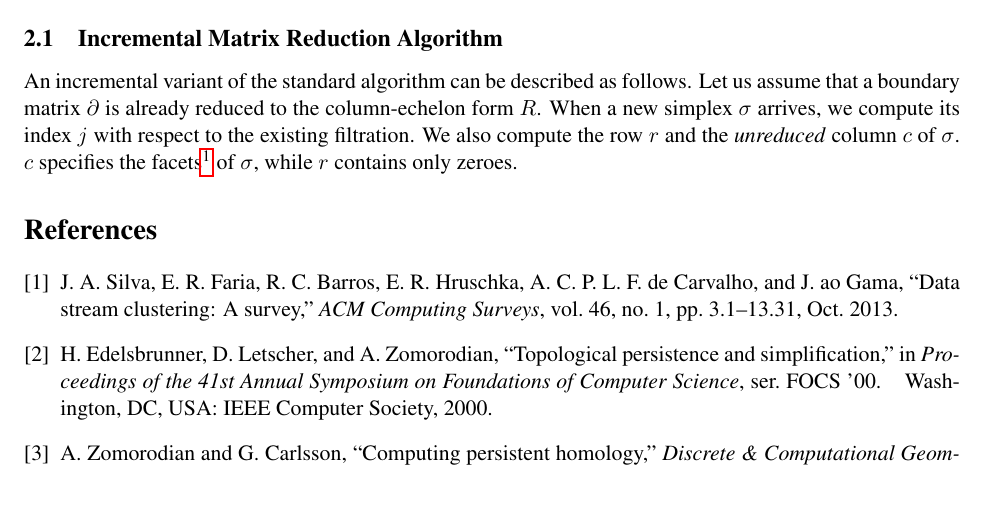
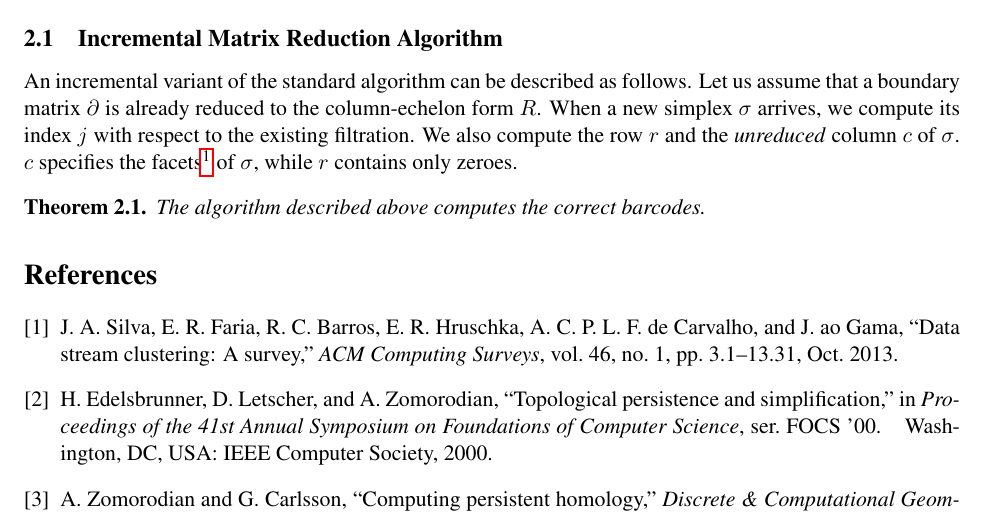
Before and after one commit to Anindya-Moitra/fullyIncrementalPH, a LaTeX document (theoreticalFoundation/main.tex): part of page 2 of 2, cut so that both start at the same text. Compiled offline with pdfLaTeX.

Commit message:
Define the theorem.

```diff
--- a/theoreticalFoundation/main.tex
+++ b/theoreticalFoundation/main.tex
@@ -109,6 +109,10 @@ compute the row $r$ and the \emph{unreduced} column $c$ of $\sigma$. $c$ specifi
 facets\footnote{A facet is a co-dimension one face of a simplex.} of $\sigma$, while $r$ contains
 only zeroes.
 
+\begin{theorem}
+	The algorithm described above computes the correct barcodes.
+\end{theorem}
+
 
 \bibliographystyle{IEEEtran}
 \bibliography{refs}
```
